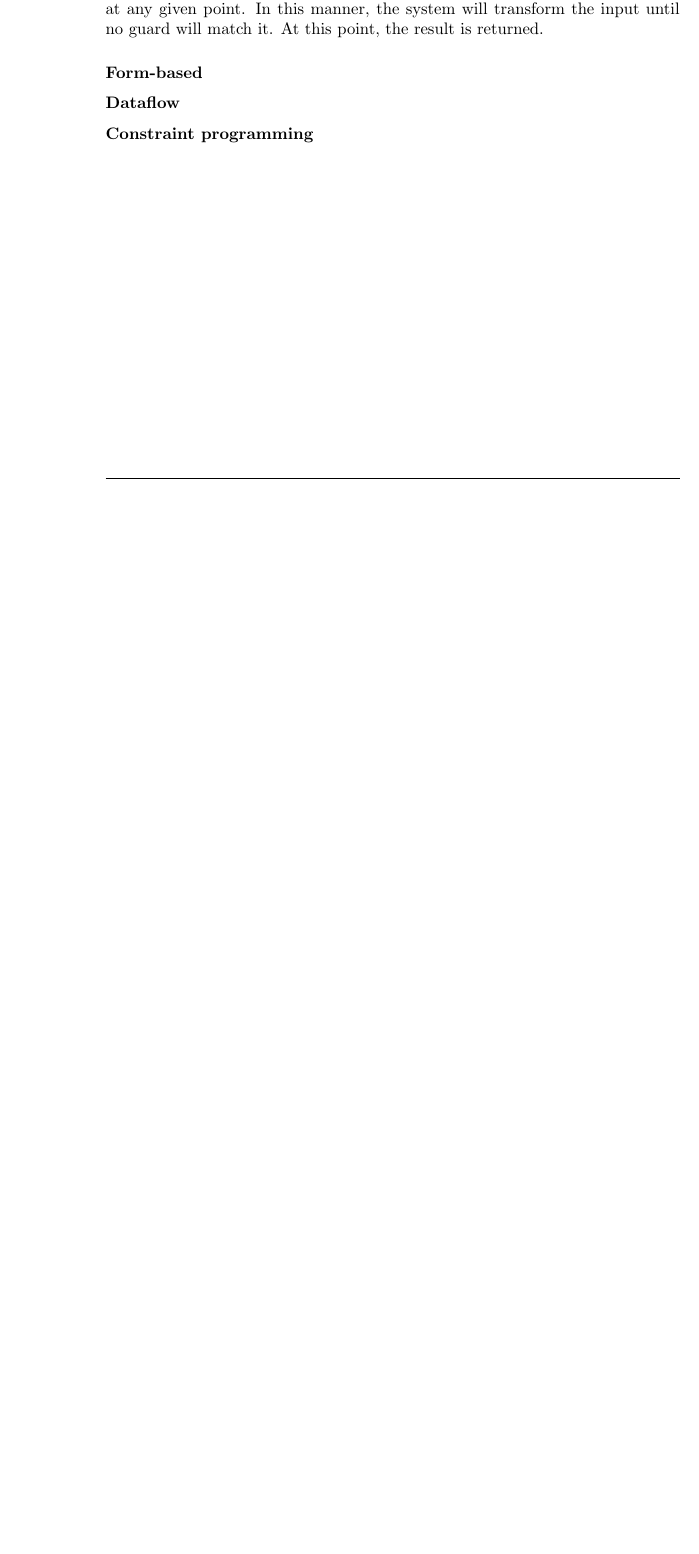
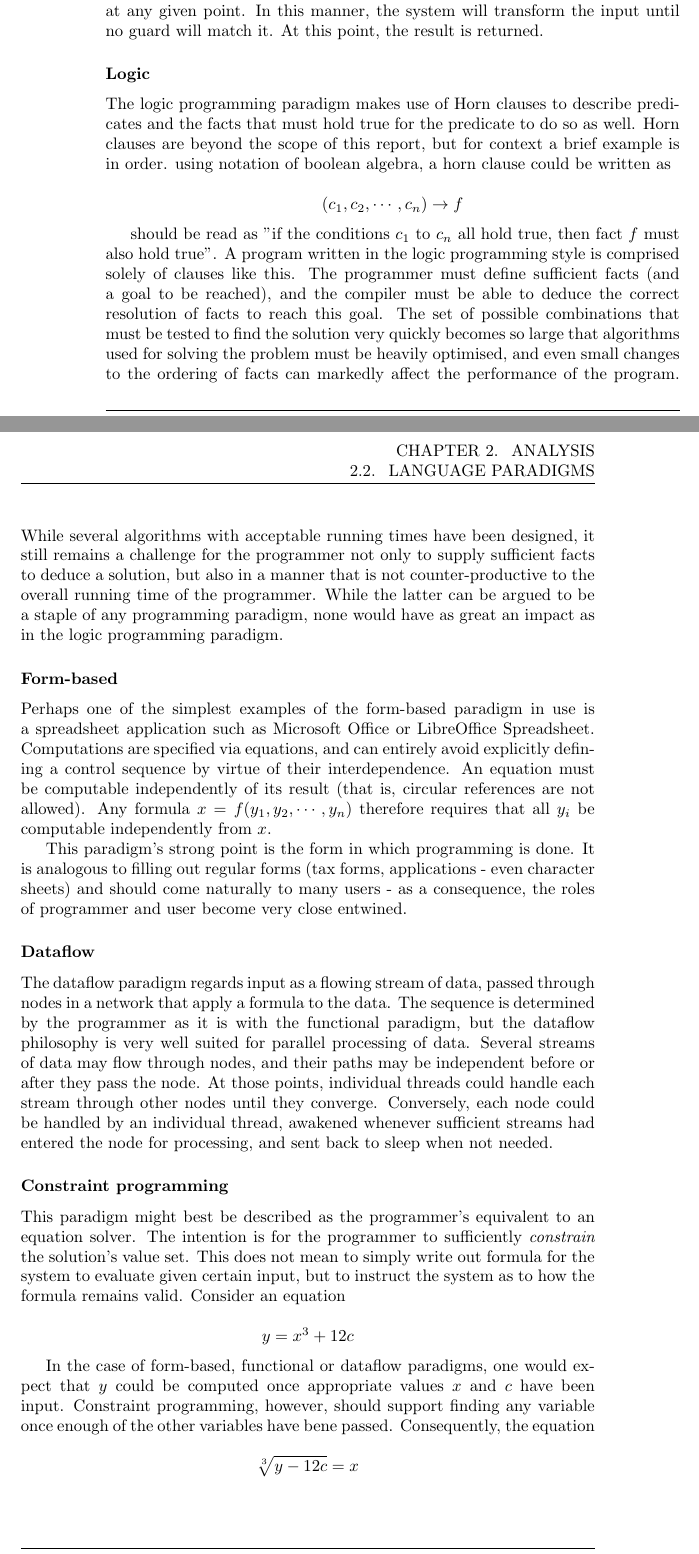
Before and after one commit to Tellus/sw406f12, a LaTeX thesis (report/master.tex, which reads report/tex/analysis/paradigms.tex): part of page 14 of 34 before the commit and two parts of pages 14 and 15 of 36 after it, the two joined at a grey line, cut so that both start at the same text, the shorter picture padded with empty space. Compiled offline with pdfLaTeX.

Commit message:
Finished first draft of paradigms. 3 pages already. We need to tighten it up, definitely.

```diff
--- a/report/tex/analysis/paradigms.tex
+++ b/report/tex/analysis/paradigms.tex
@@ -56,14 +58,33 @@ The particular strength of the functional paradigms is the release from control
+Transformational paradigms define a problem solution by a series of transformations. For example, the input $17$ might be transformed to $108$ through the transformations $17 \rightarrow 119 \rightarrow 108$ (using $17 * 7 = 119$ and $119 - 11 = 108$). A program is specified by a number of \emph{gourds} (conditions) and \emph{actions} (transformations) that define the possible transitions the input may go through. In this sense it has similarities with the functional paradigm. The difference, however, lies in how the transformations are applied. Where the functional paradigm leaves it to the programmer to specify which functions should be used, the transformational expects the system to identify which transformation to apply at any given point. In this manner, the system will transform the input until no guard will match it. At this point, the result is returned.
 
 \subsubsection*{Logic}
+The logic programming paradigm makes use of Horn clauses to describe predicates and the facts that must hold true for the predicate to do so as well. Horn clauses are beyond the scope of this report, but for context a brief example is in order. using notation of boolean algebra, a horn clause could be written as
 
+\[
+(c_1, c_2, \cdots , c_n) \rightarrow f
+\]
 
-\subsubsection*{Transformational}
-Transformational paradigms define a problem solution by a series of transformations. For example, the input $17$ might be transformed to $108$ through the transformations $17 \rightarrow 119 \rightarrow 108$ (using $17 * 7 = 119$ and $119 - 11 = 108$). A program is specified by a number of \emph{gourds} (conditions) and \emph{actions} (transformations) that define the possible transitions the input may go through. In this sense it has similarities with the functional paradigms. The difference, however, lies in how the transformations are applied. Where the functional paradigm leaves it to the programmer to specify which functions should be used, the transformational expects the system to identify which transformation to apply at any given point. In this manner, the system will transform the input until no guard will match it. At this point, the result is returned.
+should be read as ''if the conditions $c_1$ to $c_n$ all hold true, then fact $f$ must also hold true''. A program written in the logic programming style is comprised solely of clauses like this. The programmer must define sufficient facts (and a goal to be reached), and the compiler must be able to deduce the correct resolution of facts to reach this goal. The set of possible combinations that must be tested to find the solution very quickly becomes so large that algorithms used for solving the problem must be heavily optimised, and even small changes to the ordering of facts can markedly affect the performance of the program. While several algorithms with acceptable running times have been designed, it still remains a challenge for the programmer not only to supply sufficient facts to deduce a solution, but also in a manner that is not counter-productive to the overall running time of the programmer. While the latter can be argued to be a staple of any programming paradigm, none would have as great an impact as in the logic programming paradigm.
 
 \subsubsection*{Form-based}
+Perhaps one of the simplest examples of the form-based paradigm in use is a spreadsheet application such as Microsoft Office or LibreOffice Spreadsheet. Computations are specified via equations, and can entirely avoid explicitly defining a control sequence by virtue of their interdependence. An equation must be computable independently of its result (that is, circular references are not allowed). Any formula $x = f(y_1, y_2, \cdots , y_n)$ therefore requires that all $y_i$ be computable independently from $x$.
 
+This paradigm's strong point is the form in which programming is done. It is analogous to filling out regular forms (tax forms, applications - even character sheets) and should come naturally to many users - as a consequence, the roles of programmer and user become very close entwined.
 
 \subsubsection*{Dataflow}
-
+The dataflow paradigm regards input as a flowing stream of data, passed through nodes in a network that apply a formula to the data. The sequence is determined by the programmer as it is with the functional paradigm, but the dataflow philosophy is very well suited for parallel processing of data. Several streams of data may flow through nodes, and their paths may be independent before or after they pass the node. At those points, individual threads could handle each stream through other nodes until they converge. Conversely, each node could be handled by an individual thread, awakened whenever sufficient streams had entered the node for processing, and sent back to sleep when not needed.
 
 \subsubsection*{Constraint programming}
+This paradigm might best be described as the programmer's equivalent to an equation solver. The intention is for the programmer to sufficiently \emph{constrain} the solution's value set. This does not mean to simply write out formula for the system to evaluate given certain input, but to instruct the system as to how the formula remains valid. Consider an equation
+
+\[
+y = x^3 + 12c
+\]
+
+In the case of form-based, functional or dataflow paradigms, one would expect that $y$ could be computed once appropriate values $x$ and $c$ have been input. Constraint programming, however, should support finding any variable once enough of the other variables have bene passed. Consequently, the equation
+
+\[
+\sqrt[3]{y - 12c} = x
+\]
+
+is programmatically equivalent. The system must be able to derive these equations and computational possibilities on its own, without the programmer (assuming the programmer properly constrained the problem).
```
Also changed, not shown: report/tex/analysis/paradigms.tex (8 more changed lines).
